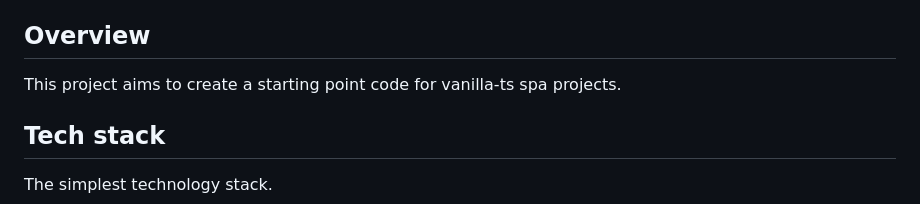
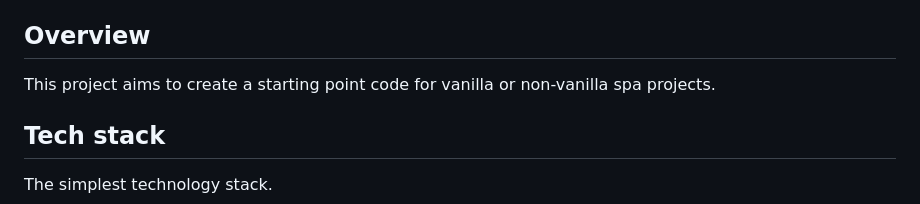
Before and after one commit to ochairo/vanillante, a Markdown page: README.md, the part around the change. GitHub-like rendering.

```diff
--- a/README.md
+++ b/README.md
@@ -7,7 +7,7 @@
 
 ## Overview
 
-This project aims to create a starting point code for vanilla-ts spa projects.
+This project aims to create a starting point code for vanilla or non-vanilla spa projects.
 
 ## Tech stack
 
```
